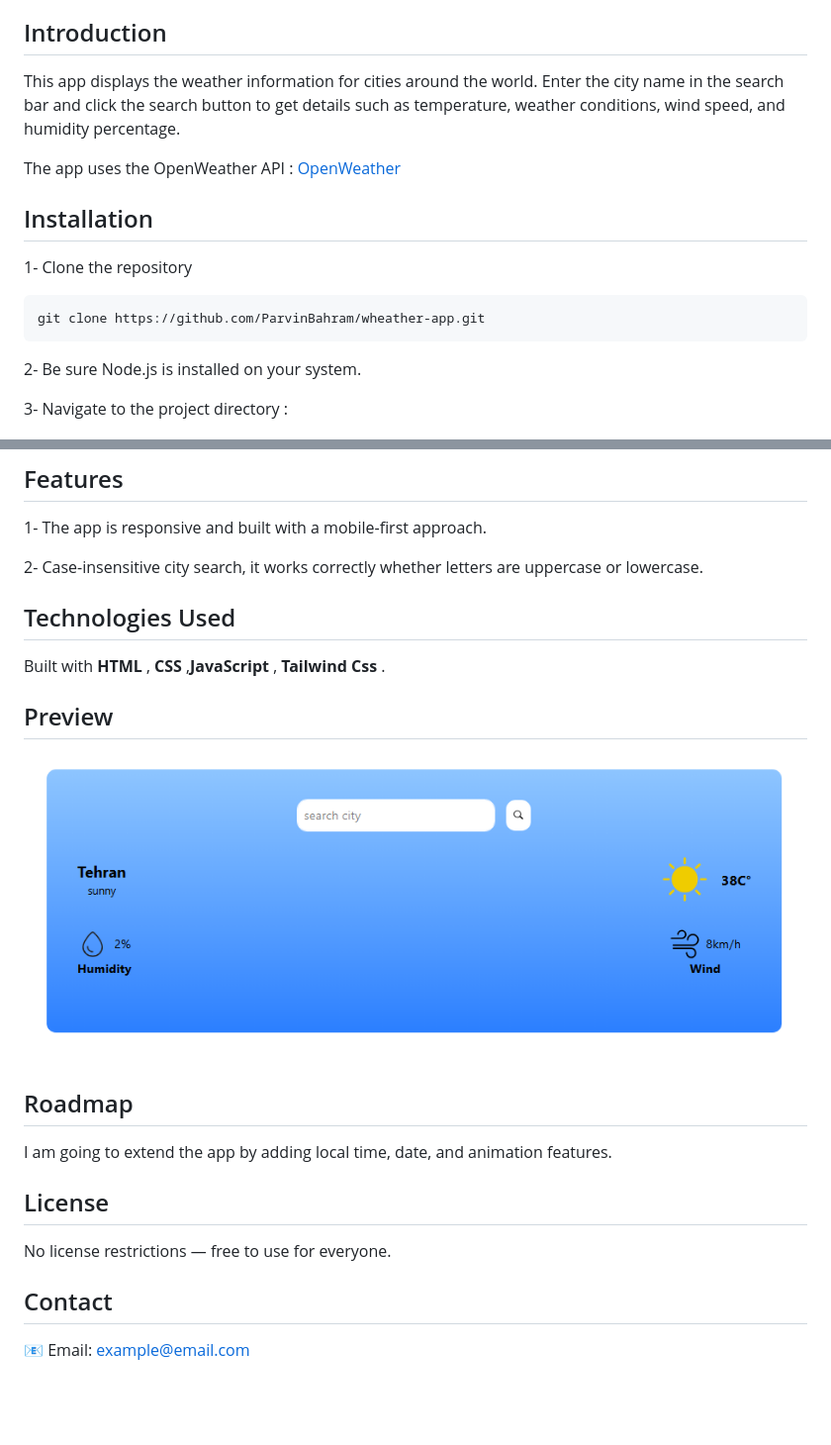
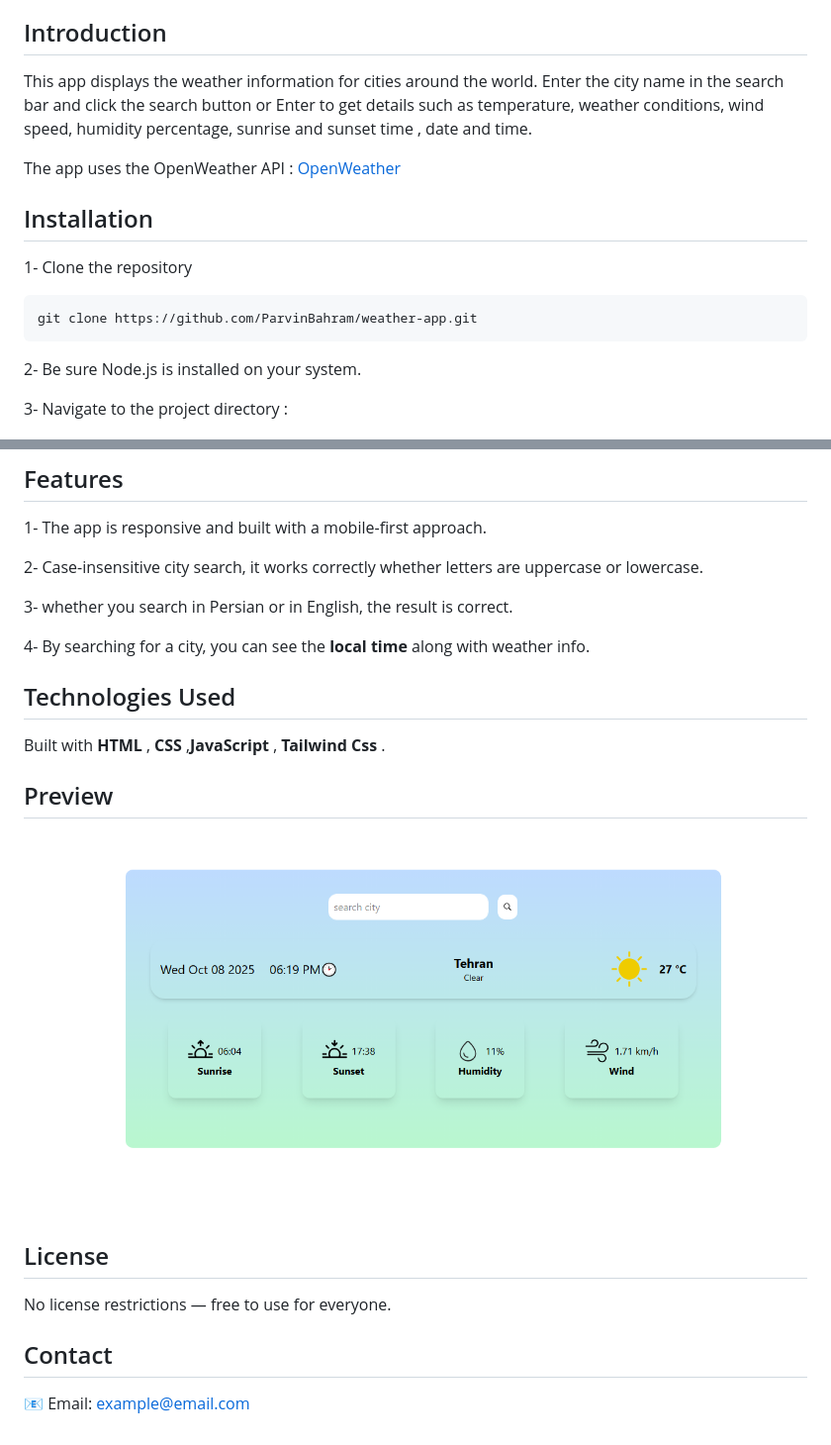
Before and after one commit to ParvinBahram/weather-app, a Markdown page: README.md, 2 parts joined by grey strips. Shown: that part at 99% size. GitHub-like rendering; pictures changed too: assets/images/weather-app.PNG; blank space fills up the shorter version.

Commit message:
added date,local time,sunset,sunrise

````diff
--- a/README.md
+++ b/README.md
@@ -18,14 +18,14 @@
 
 
 ## Introduction
- This app displays the weather information for cities around the world. Enter the city name in the search bar and click the search button to get details such as temperature, weather conditions, wind speed, and humidity percentage.
+ This app displays the weather information for cities around the world. Enter the city name in the search bar and click the search button or Enter to get details such as temperature, weather conditions, wind speed, humidity percentage, sunrise and sunset time , date and time.
 
 The app uses the OpenWeather API : [ OpenWeather ](https://openweathermap.org)
 
 ## Installation
  1- Clone the repository
   ```bash
-  git clone https://github.com/ParvinBahram/wheather-app.git
+  git clone https://github.com/ParvinBahram/weather-app.git
   ```
 
  2- Be sure Node.js is installed on your system.
@@ -51,6 +51,9 @@ npm run dev
 
 2- Case-insensitive city search, it works correctly whether letters are uppercase or lowercase.
 
+3- whether you search in Persian or in English, the result is correct.
+
+4- By searching for a city, you can see the **local time** along with weather info.
 
 
 ## Technologies Used
@@ -60,12 +63,8 @@ npm run dev
 ![app image](./assets/images/weather-app.PNG)
 
 
-## Roadmap
-I am going to extend the app by adding local time, date, and animation features.
-
 ## License
 No license restrictions — free to use for everyone.
 
 ## Contact
-
 📧 Email: example@email.com
````
Also changed, not shown: other parts of README.md (+3 -3 lines), 12 other files.
